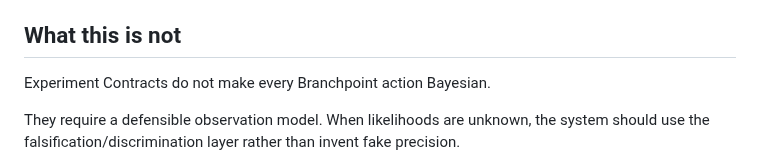
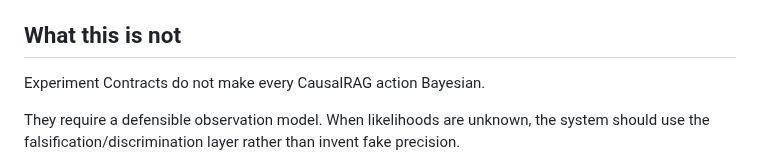
Before and after one commit to hippoley/CausalRAG, a Markdown page: docs/v0.3-experiment-contracts.md, the part around the change. Drawn GitHub-style.

Commit message:
docs: align experiment contracts with CausalRAG

```diff
--- a/docs/v0.3-experiment-contracts.md
+++ b/docs/v0.3-experiment-contracts.md
@@ -163,7 +163,7 @@ The demo deliberately makes the proposer overrate a generic temperature observat
 
 ## What this is not
 
-Experiment Contracts do not make every Branchpoint action Bayesian.
+Experiment Contracts do not make every CausalRAG action Bayesian.
 
 They require a defensible observation model. When likelihoods are unknown, the system should use the falsification/discrimination layer rather than invent fake precision.
 
```
